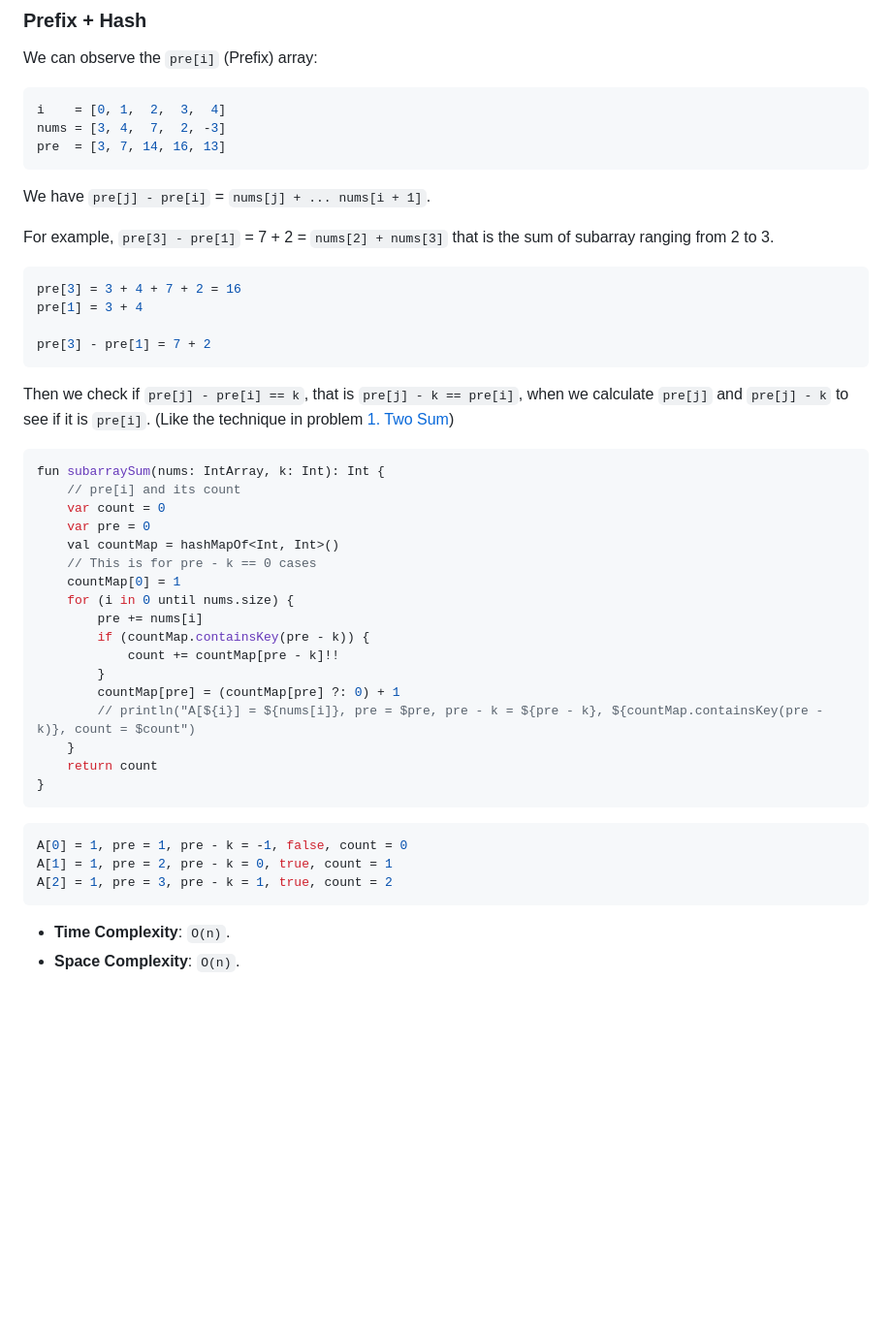
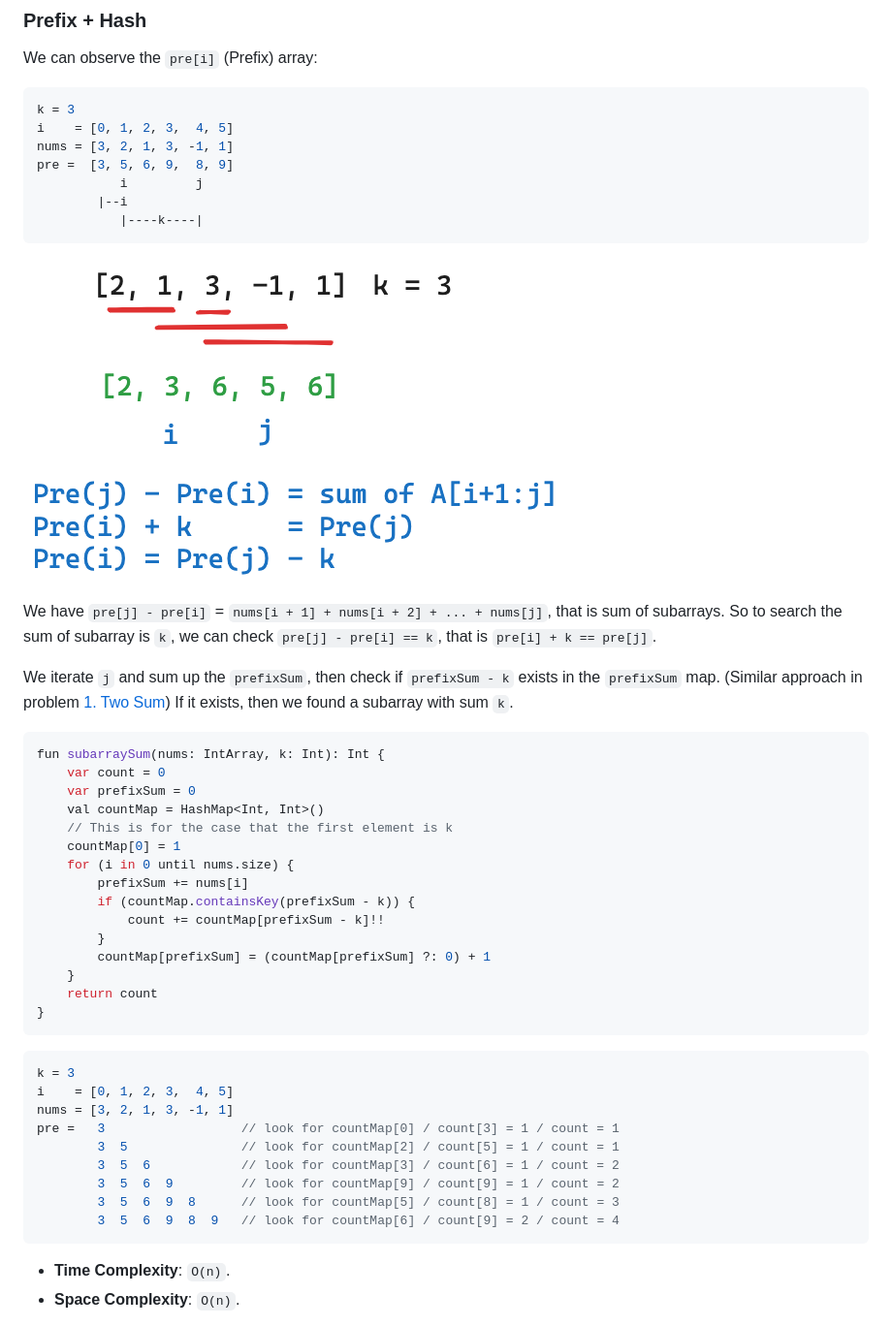
Before and after one commit to enginebai/Algorithms, a Markdown page: leetcode/560.subarray-sum-equals-k.md, the part around the change. Shown at 97% size. GitHub-like rendering; pictures changed too: media/560.subarray-sum-equals-k.png (added); blank space fills up the shorter version.

Commit message:
Update the solution of 560. Subarray Sum Equals K

````diff
--- a/leetcode/560.subarray-sum-equals-k.md
+++ b/leetcode/560.subarray-sum-equals-k.md
@@ -54,49 +54,50 @@ fun subarraySum(nums: IntArray, k: Int): Int {
 We can observe the `pre[i]` (Prefix) array:
 
 ```js
-i    = [0, 1,  2,  3,  4]
-nums = [3, 4,  7,  2, -3]
-pre  = [3, 7, 14, 16, 13]
+k = 3
+i    = [0, 1, 2, 3,  4, 5]
+nums = [3, 2, 1, 3, -1, 1]
+pre =  [3, 5, 6, 9,  8, 9]
+           i         j
+        |--i
+           |----k----|
 ```
 
-We have `pre[j] - pre[i]` = `nums[j] + ... nums[i + 1]`.
+![](../media/560.subarray-sum-equals-k.png)
 
-For example, `pre[3] - pre[1]` = 7 + 2 = `nums[2] + nums[3]` that is the sum of subarray ranging from 2 to 3.
+We have `pre[j] - pre[i]` = `nums[i + 1] + nums[i + 2] + ... + nums[j]`, that is sum of subarrays. So to search the sum of subarray is `k`, we can check `pre[j] - pre[i] == k`, that is `pre[i] + k == pre[j]`.
 
-```js
-pre[3] = 3 + 4 + 7 + 2 = 16
-pre[1] = 3 + 4
-
-pre[3] - pre[1] = 7 + 2
-```
-
-Then we check if `pre[j] - pre[i] == k`, that is `pre[j] - k == pre[i]`, when we calculate `pre[j]` and `pre[j] - k` to see if it is `pre[i]`. (Like the technique in problem [1. Two Sum](../leetcode/1.two-sum.md))
+We iterate `j` and sum up the `prefixSum`, then check if `prefixSum - k` exists in the `prefixSum` map. (Similar approach in problem [1. Two Sum](../leetcode/1.two-sum.md)) If it exists, then we found a subarray with sum `k`.
 
 
 ```kotlin
 fun subarraySum(nums: IntArray, k: Int): Int {
-    // pre[i] and its count
     var count = 0
-    var pre = 0
-    val countMap = hashMapOf<Int, Int>()
-    // This is for pre - k == 0 cases
+    var prefixSum = 0
+    val countMap = HashMap<Int, Int>()
+    // This is for the case that the first element is k
     countMap[0] = 1
     for (i in 0 until nums.size) {
-        pre += nums[i]
-        if (countMap.containsKey(pre - k)) {
-            count += countMap[pre - k]!!
+        prefixSum += nums[i]
+        if (countMap.containsKey(prefixSum - k)) {
+            count += countMap[prefixSum - k]!!
         }
-        countMap[pre] = (countMap[pre] ?: 0) + 1
-        // println("A[${i}] = ${nums[i]}, pre = $pre, pre - k = ${pre - k}, ${countMap.containsKey(pre - k)}, count = $count")
+        countMap[prefixSum] = (countMap[prefixSum] ?: 0) + 1
     }
     return count
 }
 ```
 
 ```js
-A[0] = 1, pre = 1, pre - k = -1, false, count = 0
-A[1] = 1, pre = 2, pre - k = 0, true, count = 1
-A[2] = 1, pre = 3, pre - k = 1, true, count = 2
+k = 3
+i    = [0, 1, 2, 3,  4, 5]
+nums = [3, 2, 1, 3, -1, 1]
+pre =   3                  // look for countMap[0] / count[3] = 1 / count = 1
+        3  5               // look for countMap[2] / count[5] = 1 / count = 1
+        3  5  6            // look for countMap[3] / count[6] = 1 / count = 2
+        3  5  6  9         // look for countMap[9] / count[9] = 1 / count = 2
+        3  5  6  9  8      // look for countMap[5] / count[8] = 1 / count = 3
+        3  5  6  9  8  9   // look for countMap[6] / count[9] = 2 / count = 4
 ```
 
 * **Time Complexity**: `O(n)`.
````
Also changed, not shown: topics/problems-solutions.md (+5 -1 lines).
